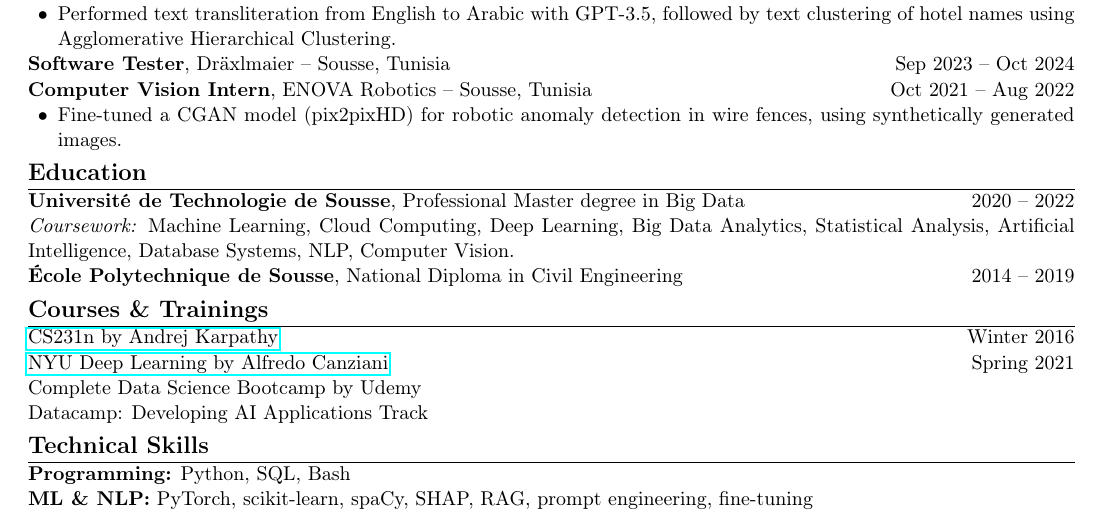
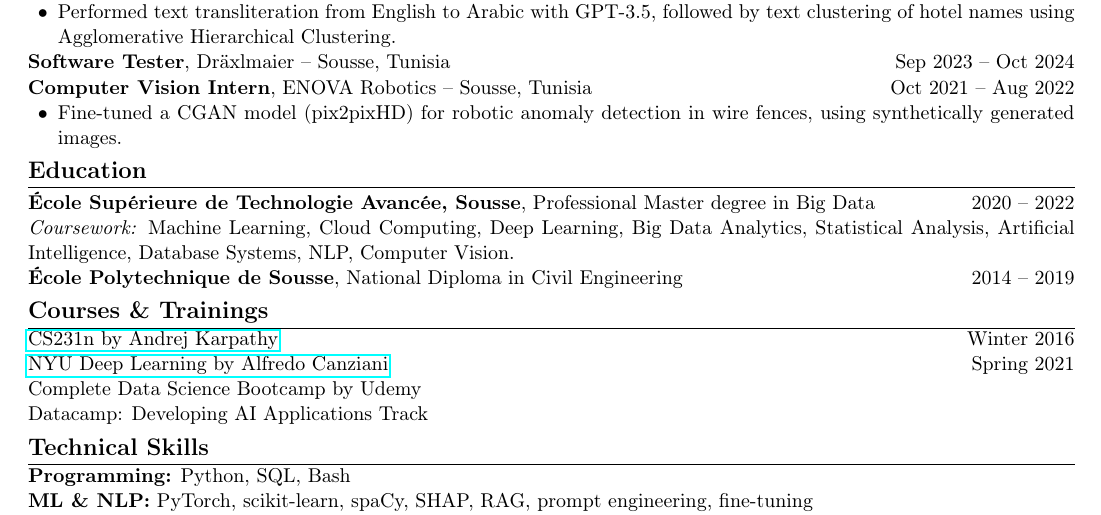
Before and after one commit to achourahmed/resume, a LaTeX CV (resume.tex): part of the page, cut so that both start at the same text. Compiled offline with pdfLaTeX.

Commit message:
Changed UT to school..

```diff
--- a/resume.tex
+++ b/resume.tex
@@ -73,7 +73,7 @@ Machine Learning Engineer with expertise in NLP, LLM integration, and cloud-base
 \end{itemize}
 
 \section*{Education}
-\textbf{Université de Technologie de Sousse}, Professional Master degree in Big Data \hfill 2020 -- 2022\\
+\textbf{École Supérieure de Technologie Avancée, Sousse}, Professional Master degree in Big Data \hfill 2020 -- 2022\\
 \textit{Coursework:} Machine Learning, Cloud Computing, Deep Learning, Big Data Analytics, Statistical Analysis, Artificial Intelligence, Database Systems, NLP, Computer Vision.
 \\
 \textbf{École Polytechnique de Sousse}, National Diploma in Civil Engineering \hfill 2014 -- 2019
```
Also changed, not shown: resume.pdf, 2 other files.
